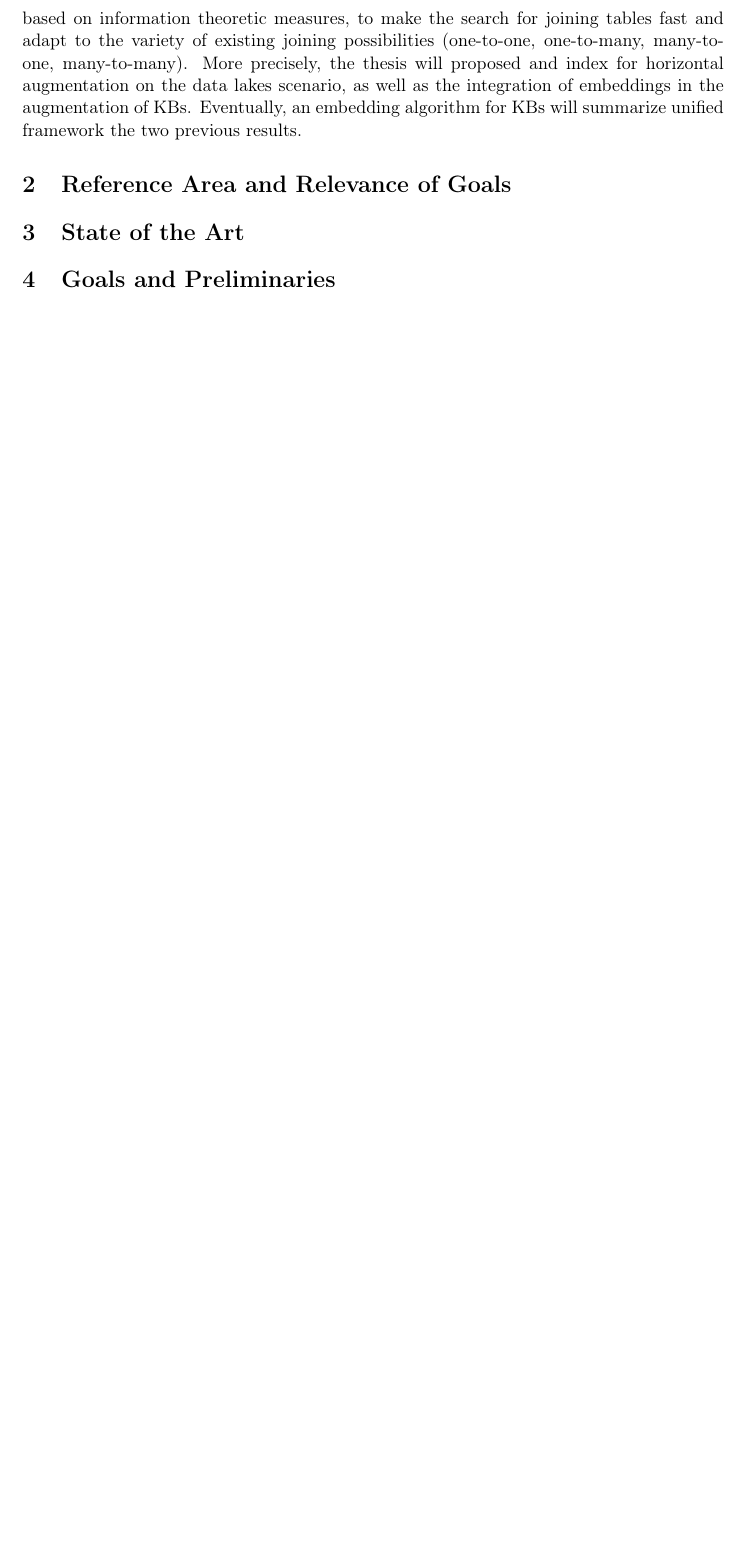
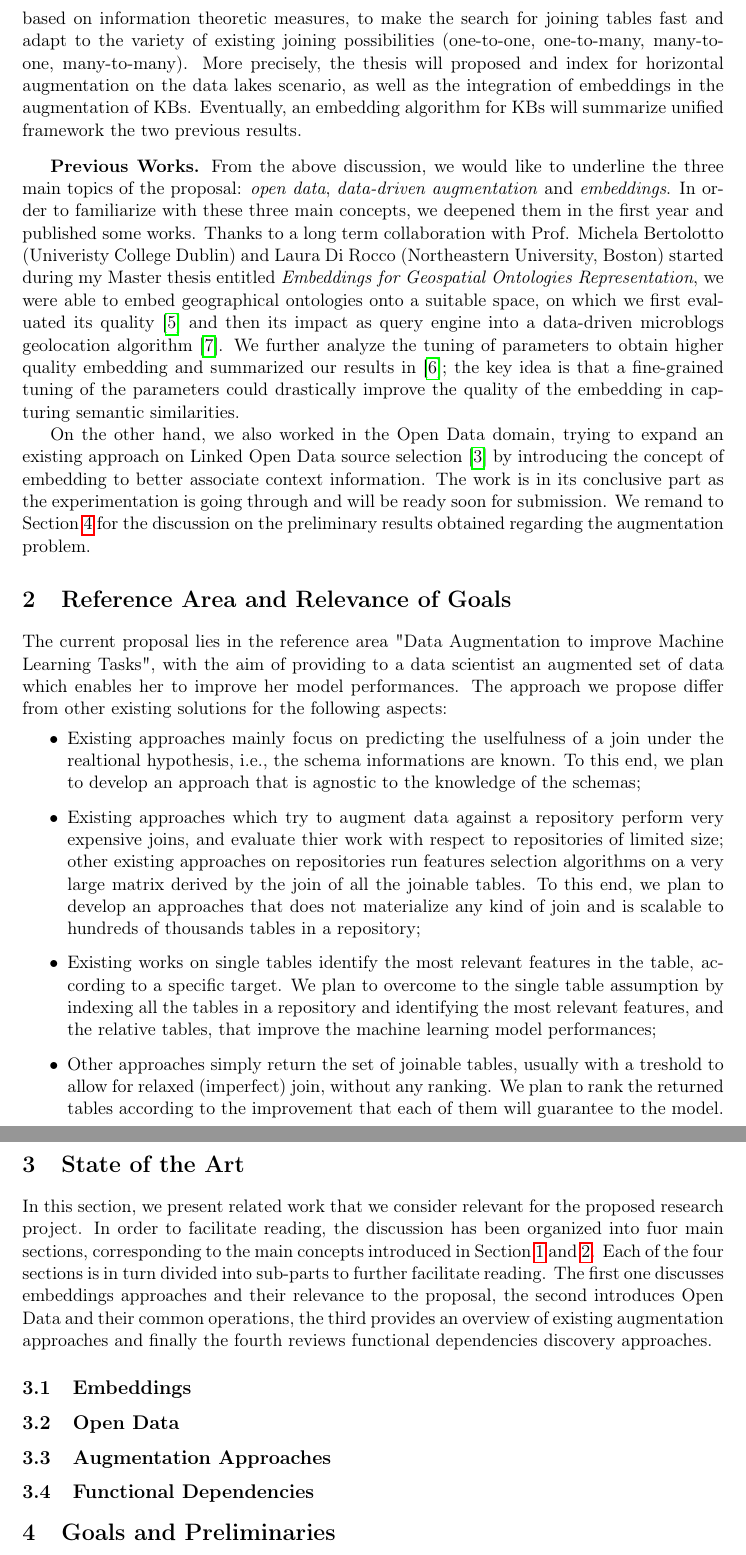
Before and after one commit to federicodassereto/ThesisProposal, a LaTeX thesis (thesis_proposal.tex, which reads sections/motivations.tex, sections/reference.tex, sections/related.tex): part of page 3 of 4 before the commit and two parts of pages 3 and 4 of 5 after it, the two joined at a grey line, cut so that both start at the same text, the shorter picture padded with empty space. Compiled offline with pdfLaTeX.

Commit message:
few changes

```diff
--- a/sections/motivations.tex
+++ b/sections/motivations.tex
@@ -12,3 +12,7 @@ A data scientist who is trying to solve machine learning tasks, frequently found
 In this thesis, we focus on the problem of \textit{using embeddings for automatic augmentation of data to improve machine learning tasks}. We believe that it is a crucial integration task that has not yet been explored, either as augmentation problem itself nor with the usage of embeddings. Few approaches that try to augment tables with respect to a repository have been proposed; the two closest approaches proposed until now show different problems: (i) a set of rules to decide if it is safe to avoid a join or not \cite{kumar2016join}, restricted to a \textit{pure relational} settings, i.e., the schemas of each table is known; and (ii) a feature selection algorithm working on a matrix in which the number of attributes is much larger than the number of tuples \cite{chepurko2020arda}.
 
 The goal of this thesis is to study how to stabilize the automatic increase and make it scalable to possibly huge tables or data lakes. The idea is to define indexing structures, based on information theoretic measures, to make the search for joining tables fast and adapt to the variety of existing joining possibilities (one-to-one, one-to-many, many-to-one, many-to-many). More precisely, the thesis will proposed and index for horizontal augmentation on the data lakes scenario, as well as the integration of embeddings in the augmentation of KBs. Eventually, an embedding algorithm for KBs will summarize unified framework the two previous results.
+\bigbreak
+\textbf{Previous Works.} From the above discussion, we would like to underline the three main topics of the proposal: \textit{open data}, \textit{data-driven augmentation} and \textit{embeddings}. In order to familiarize with these three main concepts, we deepened them in the first year and published some works. Thanks to a long term collaboration with Prof. Michela Bertolotto (Univeristy College Dublin) and Laura Di Rocco (Northeastern University, Boston) started during my Master thesis entitled \textit{Embeddings for Geospatial Ontologies Representation}, we were able to embed geographical ontologies onto a suitable space, on which we first evaluated its quality \cite{dassereto2019evaluating} and then its impact as query engine into a data-driven microblogs geolocation algorithm \cite{di2020sherloc}. We further analyze the tuning of parameters to obtain higher quality embedding and summarized our results in \cite{dassereto2020tuning}; the key idea is that a fine-grained tuning of the parameters could drastically improve the quality of the embedding in capturing semantic similarities.
+
+On the other hand, we also worked in the Open Data domain, trying to expand an existing approach on Linked Open Data source selection \cite{beyza2019linked} by introducing the concept of embedding to better associate context information. The work is in its conclusive part as the experimentation is going through and will be ready soon for submission. We remand to Section \ref{goals} for the discussion on the preliminary results obtained regarding the augmentation problem.
--- a/sections/reference.tex
+++ b/sections/reference.tex
@@ -1 +1,8 @@
 \section{Reference Area and Relevance of Goals}\label{reference}
+The current proposal lies in the reference area "Data Augmentation to improve Machine Learning Tasks", with the aim of providing to a data scientist an augmented set of data which enables her to improve her model performances. The approach we propose differ from other existing solutions for the following aspects:
+\begin{itemize}
+    \item Existing approaches mainly focus on predicting the uselfulness of a join under the realtional hypothesis, i.e., the schema informations are known. To this end, we plan to develop an approach that is agnostic to the knowledge of the schemas;
+    \item Existing approaches which try to augment data against a repository perform very expensive joins, and evaluate thier work with respect to repositories of limited size; other existing approaches on repositories run features selection algorithms on a very large matrix derived by the join of all the joinable tables. To this end, we plan to develop an approaches that does not materialize any kind of join and is scalable to hundreds of thousands tables in a repository;
+    \item Existing works on single tables identify the most relevant features in the table, according to a specific target. We plan to overcome to the single table assumption by indexing all the tables in a repository and identifying the most relevant features, and the relative tables, that improve the machine learning model performances;
+    \item Other approaches simply return the set of joinable tables, usually with a treshold to allow for relaxed  (imperfect) join, without any ranking. We plan to rank the returned tables according to the improvement that each of them will guarantee to the model.
+\end{itemize}
--- a/sections/related.tex
+++ b/sections/related.tex
@@ -1 +1,10 @@
 \section{State of the Art}\label{related}
+In this section, we present related work that we consider relevant for the proposed research project. In order to facilitate reading, the discussion has been organized into fuor main sections, corresponding to the main concepts introduced in Section \ref{motivations} and \ref{reference}. Each of the four sections is in turn divided into sub-parts to further facilitate reading. The first one discusses embeddings approaches and their relevance to the proposal, the second introduces Open Data and their common operations, the third provides an overview of existing augmentation approaches and finally the fourth reviews functional dependencies discovery approaches.
+
+\subsection{Embeddings}
+
+\subsection{Open Data}
+
+\subsection{Augmentation Approaches}
+
+\subsection{Functional Dependencies}
```
Also changed, not shown: proposal_correct.bib (+17 -2 lines), thesis_proposal.bbl, thesis_proposal.pdf, sections/motivations.tex (2 more changed lines), 7 other files.
